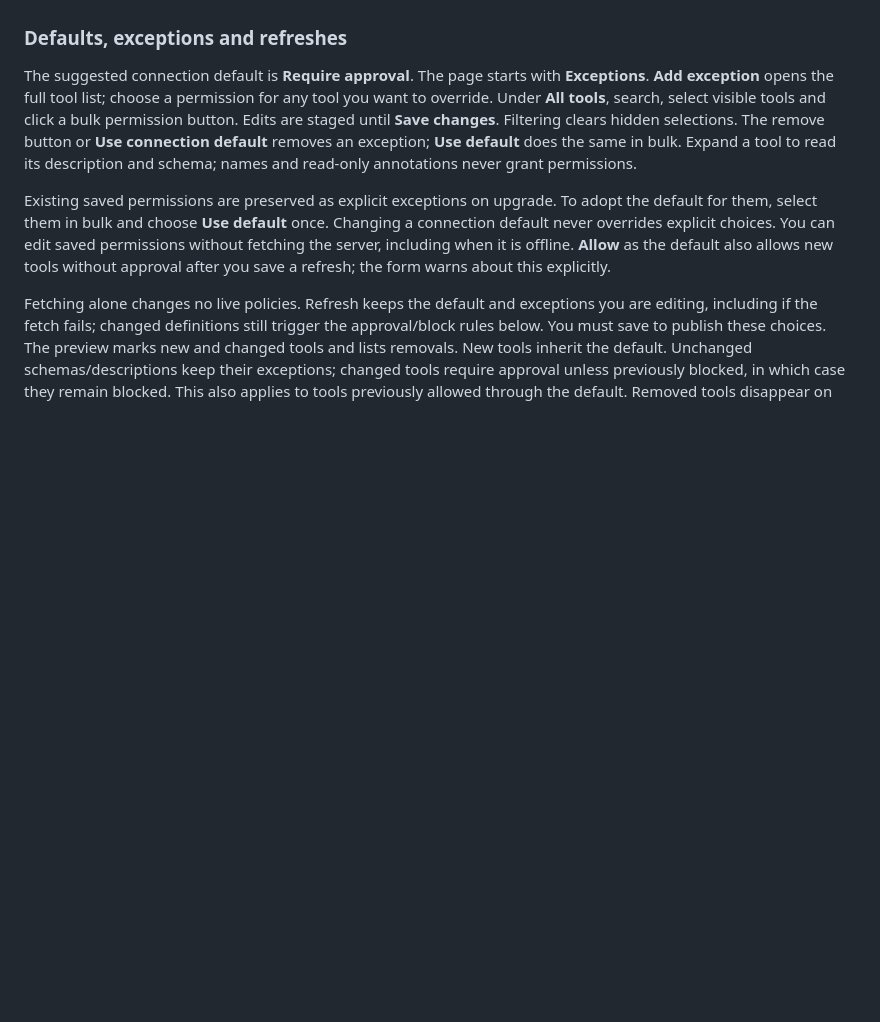
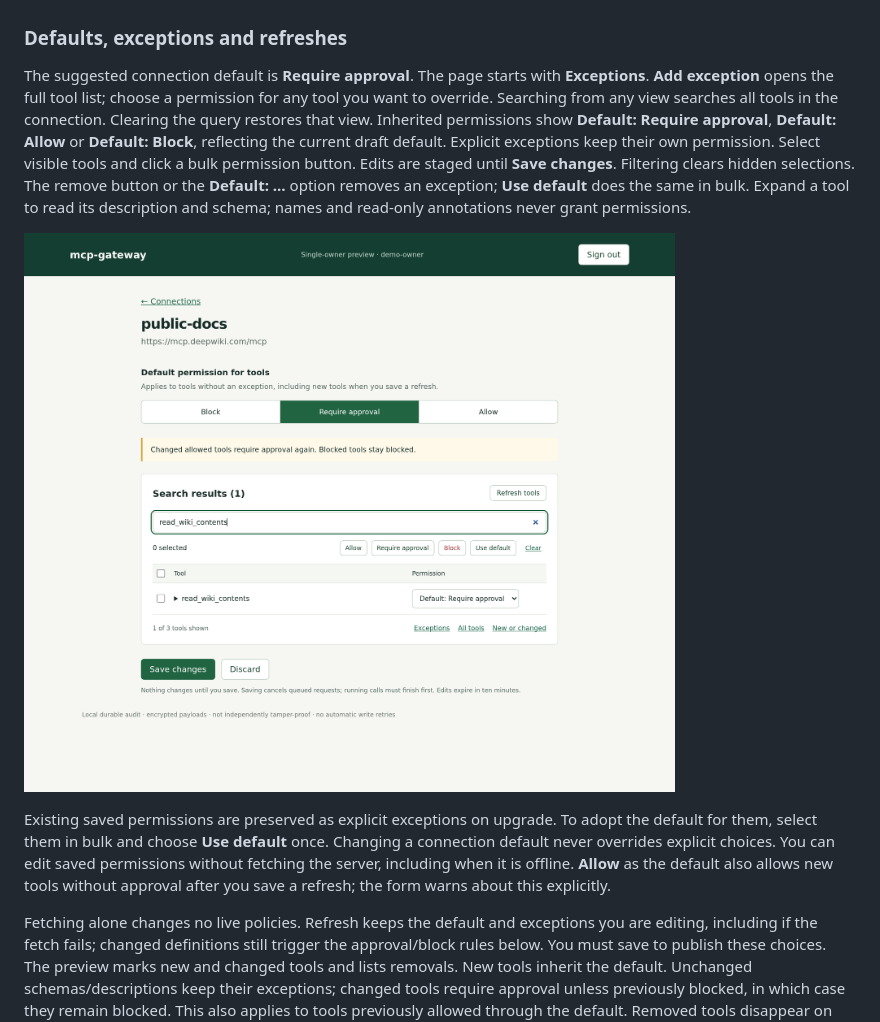
Before and after one commit to lox/amp-mcp-gateway, a Markdown page: docs/dev.md, the part around the change. GitHub-like rendering; pictures changed too: docs/images/tool-search.png (added); blank space fills up the shorter version.

```diff
--- a/docs/dev.md
+++ b/docs/dev.md
@@ -119,11 +119,17 @@ configuration can still use loopback fixtures. Discovery is limited to 500 tools
 
 The suggested connection default is **Require approval**. The page starts with
 **Exceptions**. **Add exception** opens the full tool list; choose a permission
-for any tool you want to override. Under **All tools**, search, select visible
-tools and click a bulk permission button. Edits are staged until **Save changes**.
-Filtering clears hidden selections. The remove button or **Use connection default**
-removes an exception; **Use default** does the same in bulk. Expand a tool to read its
-description and schema; names and read-only annotations never grant permissions.
+for any tool you want to override. Searching from any view searches all tools in
+the connection. Clearing the query restores that view. Inherited permissions show
+**Default: Require approval**, **Default: Allow** or **Default: Block**, reflecting
+the current draft default. Explicit exceptions keep their own permission.
+Select visible tools and click a bulk permission button. Edits are staged until
+**Save changes**. Filtering clears hidden selections. The remove button or the
+**Default: …** option removes an exception; **Use default** does the same in bulk.
+Expand a tool to read its description and schema; names and read-only annotations
+never grant permissions.
+
+![Search finds tools that inherit the connection default](images/tool-search.png)
 
 Existing saved permissions are preserved as explicit exceptions on upgrade.
 To adopt the default for them, select them in bulk and choose **Use default**
```
Also changed, not shown: README.md (+4 -2 lines), 1 other file.
